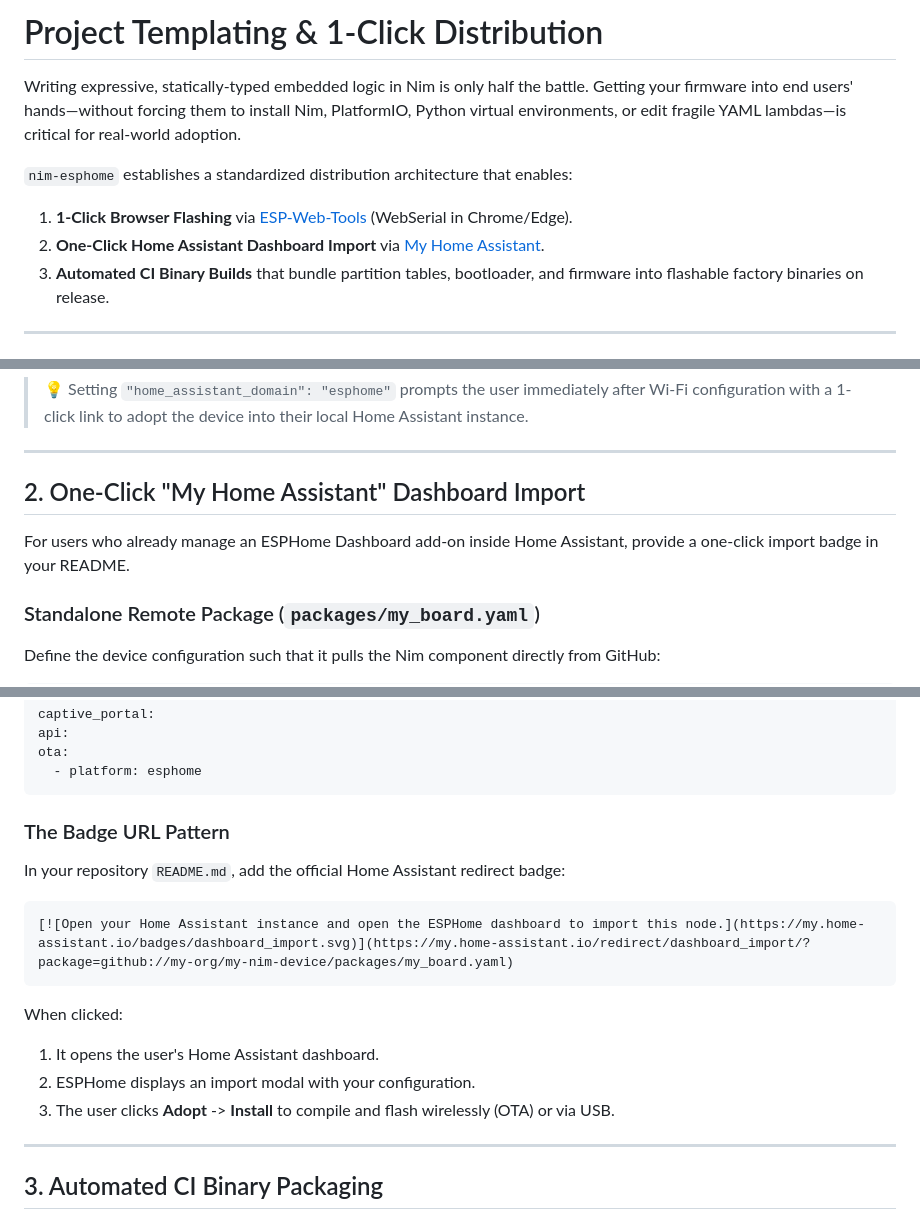
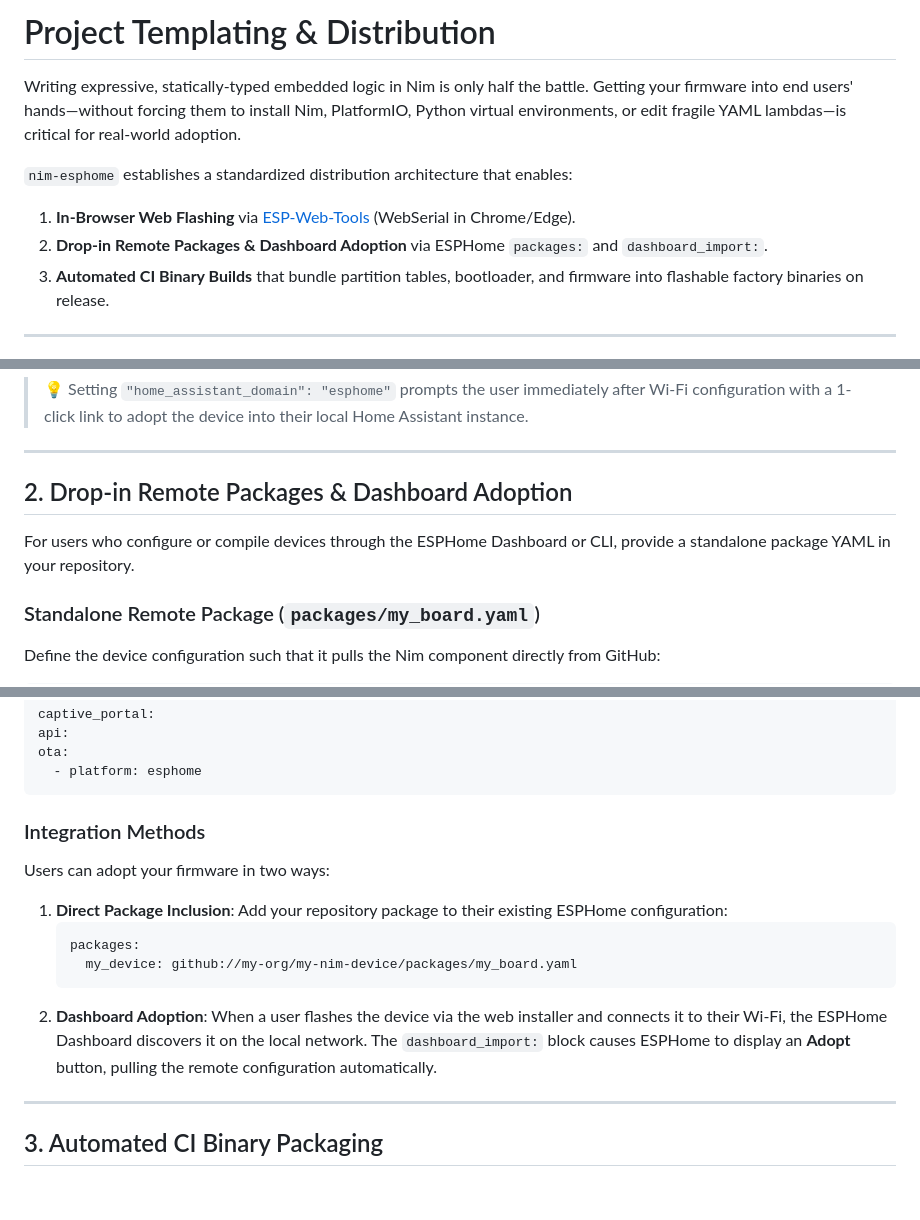
Before and after one commit to axiomantic/nim-esphome, a Markdown page: docs/guides/distribution.md, 3 parts joined by grey strips. Rendered like a GitHub page; blank space fills up the shorter version.

````diff
--- a/docs/guides/distribution.md
+++ b/docs/guides/distribution.md
@@ -1,11 +1,11 @@
-# Project Templating & 1-Click Distribution
+# Project Templating & Distribution
 
 Writing expressive, statically-typed embedded logic in Nim is only half the battle. Getting your firmware into end users' hands—without forcing them to install Nim, PlatformIO, Python virtual environments, or edit fragile YAML lambdas—is critical for real-world adoption.
 
 `nim-esphome` establishes a standardized distribution architecture that enables:
 
-1. **1-Click Browser Flashing** via [ESP-Web-Tools](https://esphome.github.io/esp-web-tools/) (WebSerial in Chrome/Edge).
-2. **One-Click Home Assistant Dashboard Import** via [My Home Assistant](https://my.home-assistant.io/).
+1. **In-Browser Web Flashing** via [ESP-Web-Tools](https://esphome.github.io/esp-web-tools/) (WebSerial in Chrome/Edge).
+2. **Drop-in Remote Packages & Dashboard Adoption** via ESPHome `packages:` and `dashboard_import:`.
 3. **Automated CI Binary Builds** that bundle partition tables, bootloader, and firmware into flashable factory binaries on release.
 
 ---
@@ -95,9 +95,9 @@ Define the target chip family, binary locations, and Home Assistant auto-discove
 
 ---
 
-## 2. One-Click "My Home Assistant" Dashboard Import
+## 2. Drop-in Remote Packages & Dashboard Adoption
 
-For users who already manage an ESPHome Dashboard add-on inside Home Assistant, provide a one-click import badge in your README.
+For users who configure or compile devices through the ESPHome Dashboard or CLI, provide a standalone package YAML in your repository.
 
 ### Standalone Remote Package (`packages/my_board.yaml`)
 
@@ -144,18 +148,16 @@ ota:
   - platform: esphome
 ```
 
-### The Badge URL Pattern
+### Integration Methods
 
-In your repository `README.md`, add the official Home Assistant redirect badge:
+Users can adopt your firmware in two ways:
 
-```markdown
-[![Open your Home Assistant instance and open the ESPHome dashboard to import this node.](https://my.home-assistant.io/badges/dashboard_import.svg)](https://my.home-assistant.io/redirect/dashboard_import/?package=github://my-org/my-nim-device/packages/my_board.yaml)
-```
-
-When clicked:
-1. It opens the user's Home Assistant dashboard.
-2. ESPHome displays an import modal with your configuration.
-3. The user clicks **Adopt** -> **Install** to compile and flash wirelessly (OTA) or via USB.
+1. **Direct Package Inclusion**: Add your repository package to their existing ESPHome configuration:
+   ```yaml
+   packages:
+     my_device: github://my-org/my-nim-device/packages/my_board.yaml
+   ```
+2. **Dashboard Adoption**: When a user flashes the device via the web installer and connects it to their Wi-Fi, the ESPHome Dashboard discovers it on the local network. The `dashboard_import:` block causes ESPHome to display an **Adopt** button, pulling the remote configuration automatically.
 
 ---
 
````
Also changed, not shown: other parts of docs/guides/distribution.md (+4 -1 lines), README.md (+4 -4 lines), docs/index.md (+1 -1 lines).
